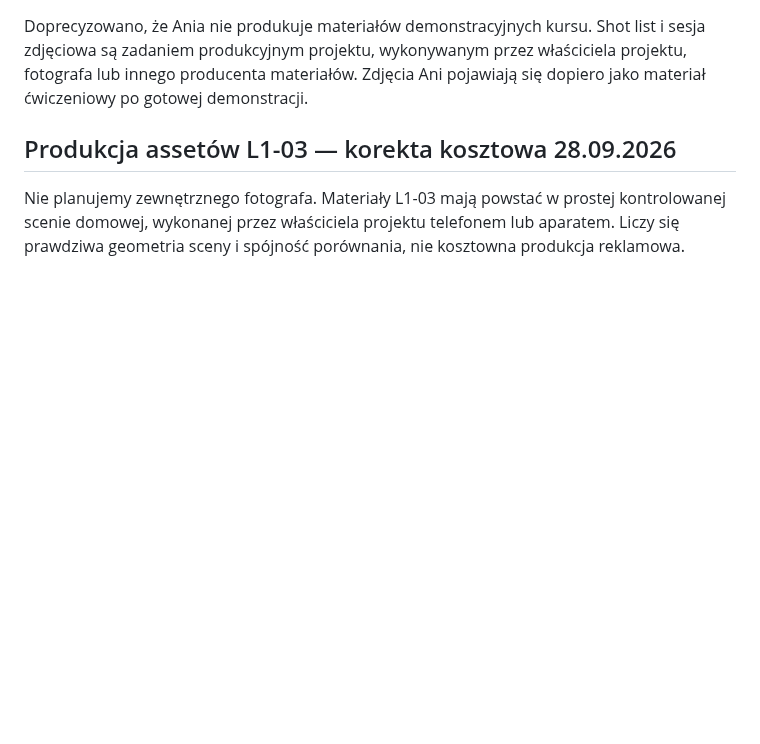
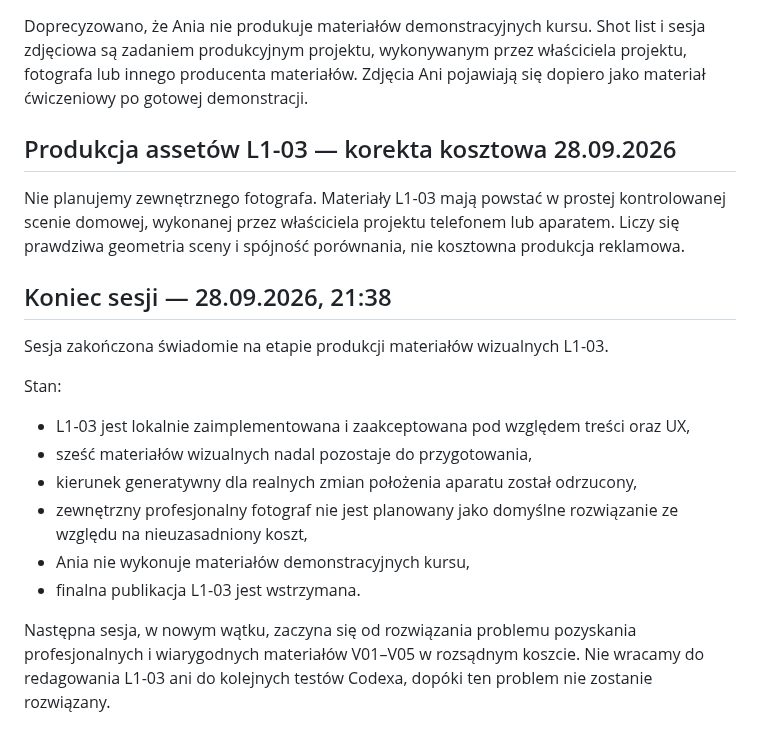
Before and after one commit to LionMielec/Canon-RP-Kurs, a Markdown page: docs/17_STATUS.md, the part around the change. Rendered like a GitHub page; blank space fills up the shorter version.

Commit message:
Record end-of-session state for L1-03 visual production

```diff
--- a/docs/17_STATUS.md
+++ b/docs/17_STATUS.md
@@ -230,3 +230,17 @@ Doprecyzowano, że Ania nie produkuje materiałów demonstracyjnych kursu. Shot
 
 ## Produkcja assetów L1-03 — korekta kosztowa 28.09.2026
 Nie planujemy zewnętrznego fotografa. Materiały L1-03 mają powstać w prostej kontrolowanej scenie domowej, wykonanej przez właściciela projektu telefonem lub aparatem. Liczy się prawdziwa geometria sceny i spójność porównania, nie kosztowna produkcja reklamowa.
+
+
+## Koniec sesji — 28.09.2026, 21:38
+Sesja zakończona świadomie na etapie produkcji materiałów wizualnych L1-03.
+
+Stan:
+- L1-03 jest lokalnie zaimplementowana i zaakceptowana pod względem treści oraz UX,
+- sześć materiałów wizualnych nadal pozostaje do przygotowania,
+- kierunek generatywny dla realnych zmian położenia aparatu został odrzucony,
+- zewnętrzny profesjonalny fotograf nie jest planowany jako domyślne rozwiązanie ze względu na nieuzasadniony koszt,
+- Ania nie wykonuje materiałów demonstracyjnych kursu,
+- finalna publikacja L1-03 jest wstrzymana.
+
+Następna sesja, w nowym wątku, zaczyna się od rozwiązania problemu pozyskania profesjonalnych i wiarygodnych materiałów V01–V05 w rozsądnym koszcie. Nie wracamy do redagowania L1-03 ani do kolejnych testów Codexa, dopóki ten problem nie zostanie rozwiązany.
```
